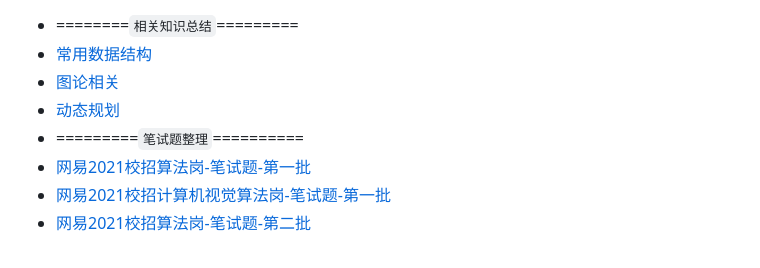
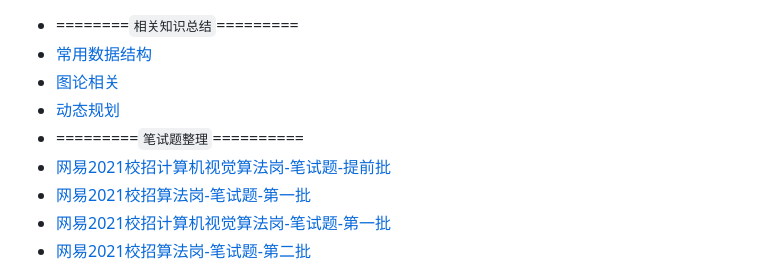
Before and after one commit to vernon97/Leetcode-notes, a Markdown page: README.md, the part around the change printed below. GitHub-like rendering.

```diff
--- a/README.md
+++ b/README.md
@@ -19,6 +19,7 @@
 * [图论相关](图论.md)
 * [动态规划](动态规划.md)
 * =========`笔试题整理`==========
+* [网易2021校招计算机视觉算法岗-笔试题-提前批](网易2021算法-提前批.md)
 * [网易2021校招算法岗-笔试题-第一批](网易2021算法02.md)
 * [网易2021校招计算机视觉算法岗-笔试题-第一批](网易2021计算机视觉02.md)
 * [网易2021校招算法岗-笔试题-第二批](网易2021算法.md)
```
Also changed, not shown: other parts of README.md (+1 -1 lines), 网易2021算法-提前批.md (added, +371 -0 lines), figs/57.jpg (added).
